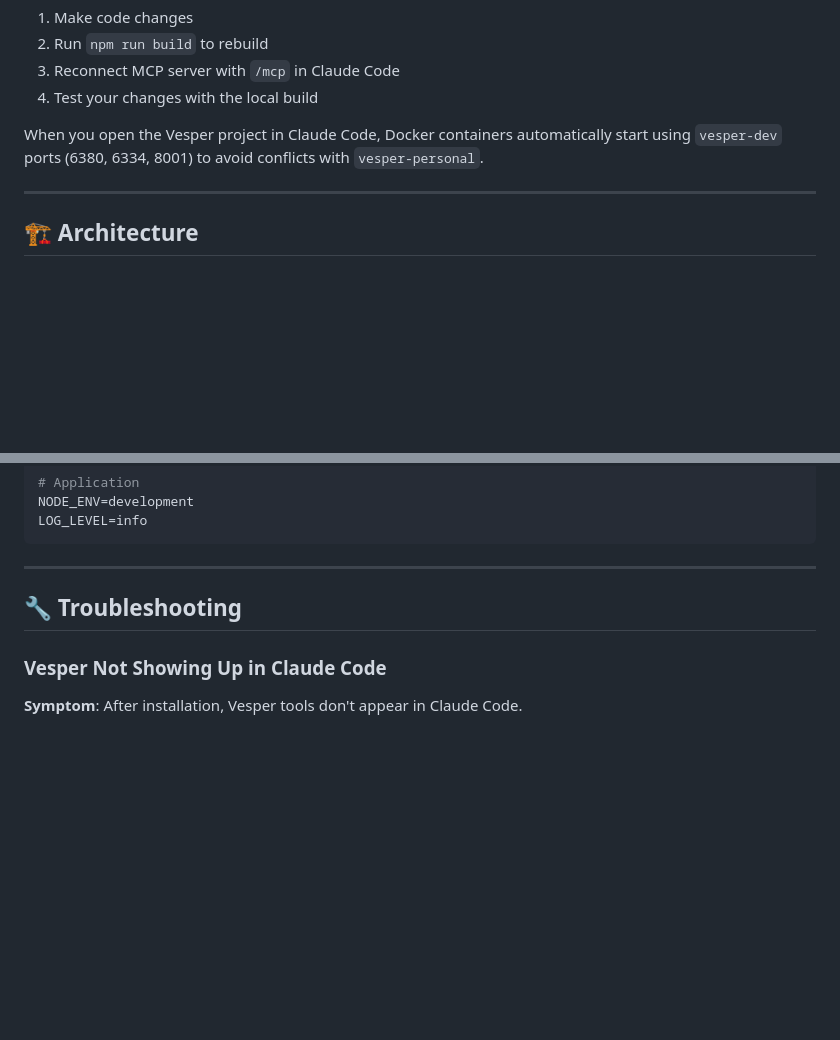
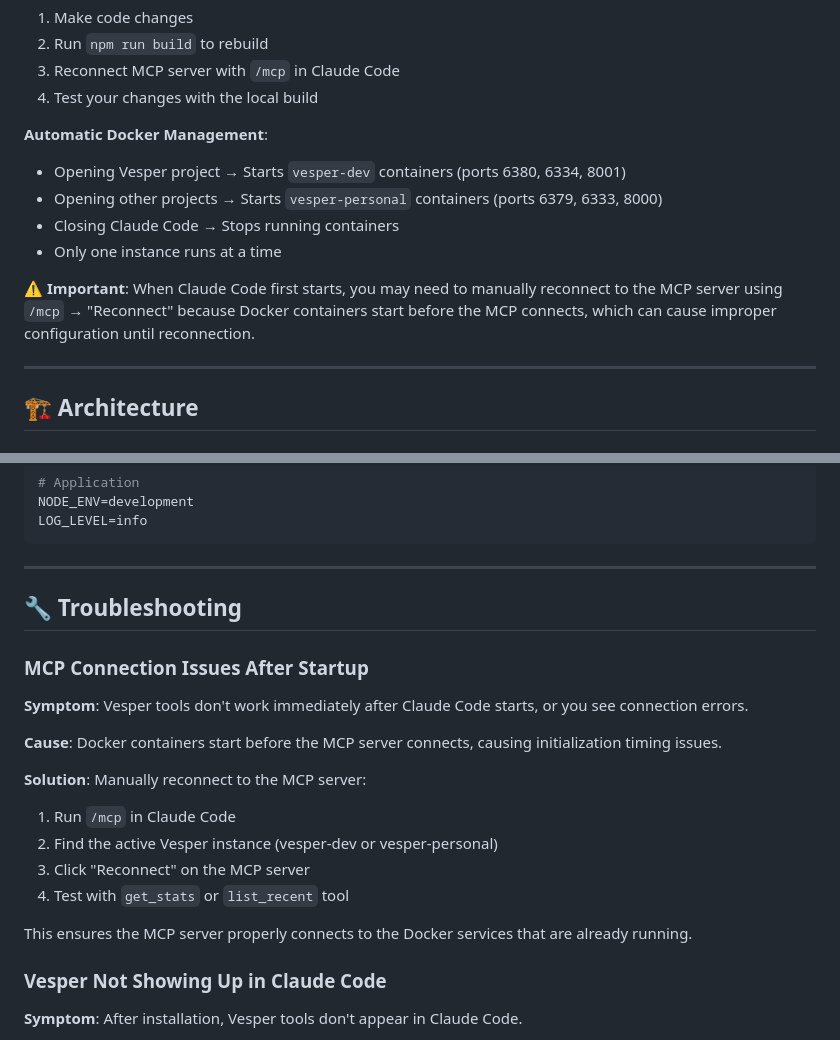
Before and after one commit to Oculusnoob/vesper-memory, a Markdown page: README.md, 2 parts joined by grey strips. GitHub-like rendering; blank space fills up the shorter version.

Commit message:
Document MCP reconnection workaround for startup timing
Added troubleshooting guidance for MCP connection issues that occur when Docker containers start before MCP server connects. Documented automatic Docker management behavior and manual reconnection steps for both development and production use cases.

Co-Authored-By: Claude Sonnet 4.5 <noreply@anthropic.com>

```diff
--- a/README.md
+++ b/README.md
@@ -287,7 +287,13 @@ If you're developing Vesper itself, you need a different MCP configuration to us
 3. Reconnect MCP server with `/mcp` in Claude Code
 4. Test your changes with the local build
 
-When you open the Vesper project in Claude Code, Docker containers automatically start using `vesper-dev` ports (6380, 6334, 8001) to avoid conflicts with `vesper-personal`.
+**Automatic Docker Management**:
+- Opening Vesper project → Starts `vesper-dev` containers (ports 6380, 6334, 8001)
+- Opening other projects → Starts `vesper-personal` containers (ports 6379, 6333, 8000)
+- Closing Claude Code → Stops running containers
+- Only one instance runs at a time
+
+**⚠️ Important**: When Claude Code first starts, you may need to manually reconnect to the MCP server using `/mcp` → "Reconnect" because Docker containers start before the MCP connects, which can cause improper configuration until reconnection.
 
 ---
 
@@ -630,6 +636,21 @@ LOG_LEVEL=info
 
 ## 🔧 Troubleshooting
 
+### MCP Connection Issues After Startup
+
+**Symptom**: Vesper tools don't work immediately after Claude Code starts, or you see connection errors.
+
+**Cause**: Docker containers start before the MCP server connects, causing initialization timing issues.
+
+**Solution**: Manually reconnect to the MCP server:
+
+1. Run `/mcp` in Claude Code
+2. Find the active Vesper instance (vesper-dev or vesper-personal)
+3. Click "Reconnect" on the MCP server
+4. Test with `get_stats` or `list_recent` tool
+
+This ensures the MCP server properly connects to the Docker services that are already running.
+
 ### Vesper Not Showing Up in Claude Code
 
 **Symptom**: After installation, Vesper tools don't appear in Claude Code.
```
Also changed, not shown: CLAUDE.md (+3 -0 lines).
